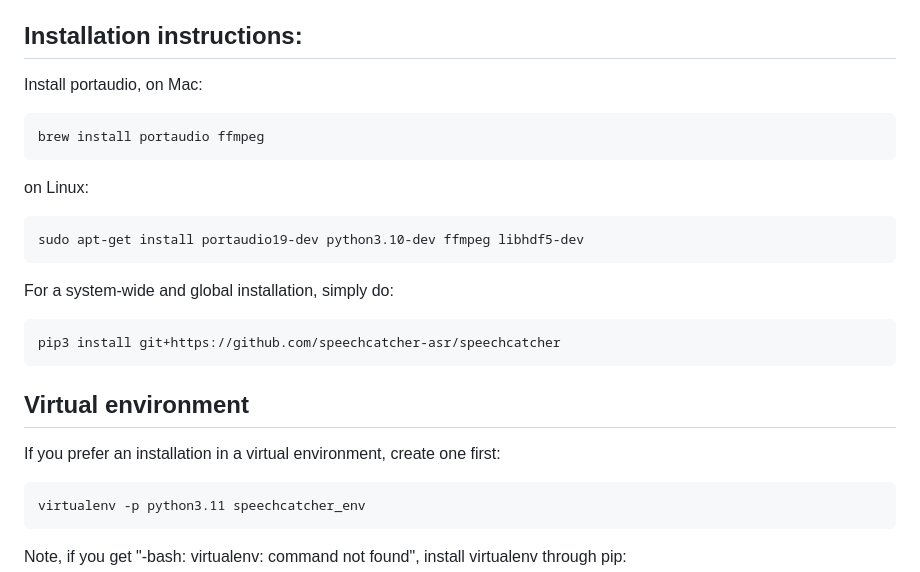
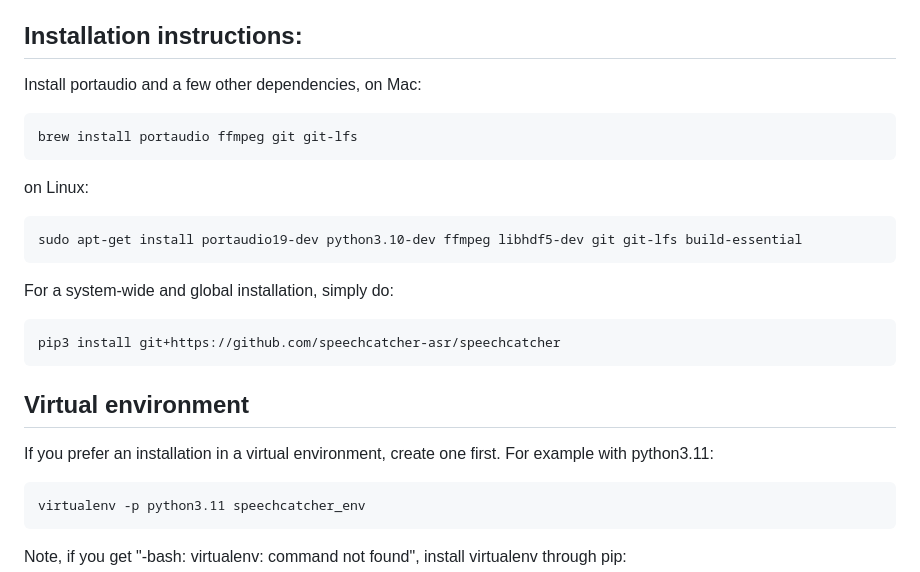
Before and after one commit to speechcatcher-asr/speechcatcher, a Markdown page: README.md, the part around the change. GitHub-like rendering.

```diff
--- a/README.md
+++ b/README.md
@@ -12,13 +12,13 @@ The current focus is on German ASR. But more models will follow - stay tuned!
 
 ## Installation instructions:
 
-Install portaudio, on Mac:
+Install portaudio and a few other dependencies, on Mac:
 
-    brew install portaudio ffmpeg
+    brew install portaudio ffmpeg git git-lfs
 
 on Linux:
 
-    sudo apt-get install portaudio19-dev python3.10-dev ffmpeg libhdf5-dev
+    sudo apt-get install portaudio19-dev python3.10-dev ffmpeg libhdf5-dev git git-lfs build-essential
 
 For a system-wide and global installation, simply do:
 
@@ -26,7 +26,7 @@ For a system-wide and global installation, simply do:
 
 ## Virtual environment
 
-If you prefer an installation in a virtual environment, create one first:
+If you prefer an installation in a virtual environment, create one first. For example with python3.11:
 
     virtualenv -p python3.11 speechcatcher_env
 
```
